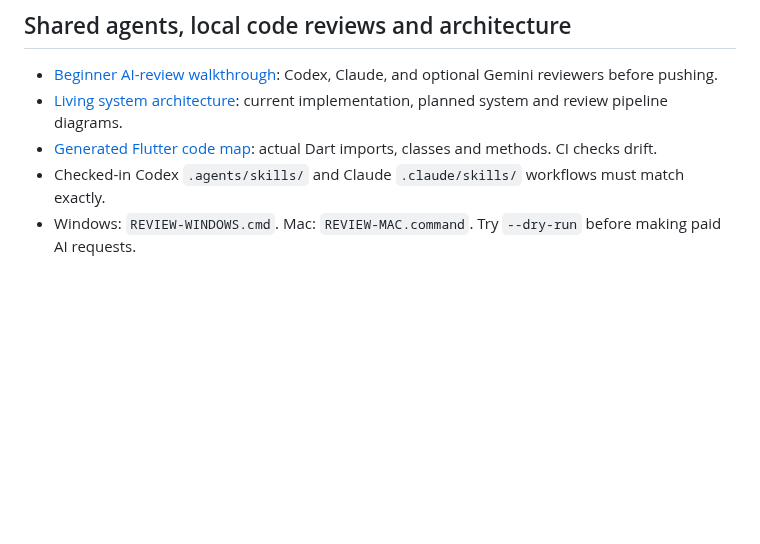
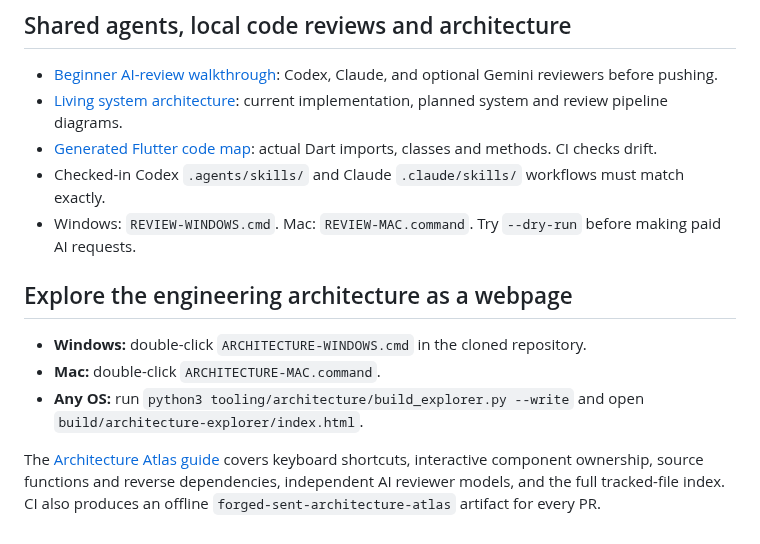
Before and after one commit to Forged-Sent/ForgedAndSentFitness, a Markdown page: README.md, the part around the change. GitHub-like rendering; blank space fills up the shorter version.

Commit message:
Link interactive Architecture Atlas and its refresh contract from contributor documentation

```diff
--- a/README.md
+++ b/README.md
@@ -108,3 +108,11 @@ For a Mac, double-click **FIRST-RUN-MAC.command** from Finder. **SETUP-MAC.comma
 - [Generated Flutter code map](docs/architecture/CODE-MAP.md): actual Dart imports, classes and methods. CI checks drift.
 - Checked-in Codex `.agents/skills/` and Claude `.claude/skills/` workflows must match exactly.
 - Windows: `REVIEW-WINDOWS.cmd`. Mac: `REVIEW-MAC.command`. Try `--dry-run` before making paid AI requests.
+
+## Explore the engineering architecture as a webpage
+
+- **Windows:** double-click `ARCHITECTURE-WINDOWS.cmd` in the cloned repository.
+- **Mac:** double-click `ARCHITECTURE-MAC.command`.
+- **Any OS:** run `python3 tooling/architecture/build_explorer.py --write` and open `build/architecture-explorer/index.html`.
+
+The [Architecture Atlas guide](docs/architecture/explorer/README.md) covers keyboard shortcuts, interactive component ownership, source functions and reverse dependencies, independent AI reviewer models, and the full tracked-file index. CI also produces an offline `forged-sent-architecture-atlas` artifact for every PR.
```
